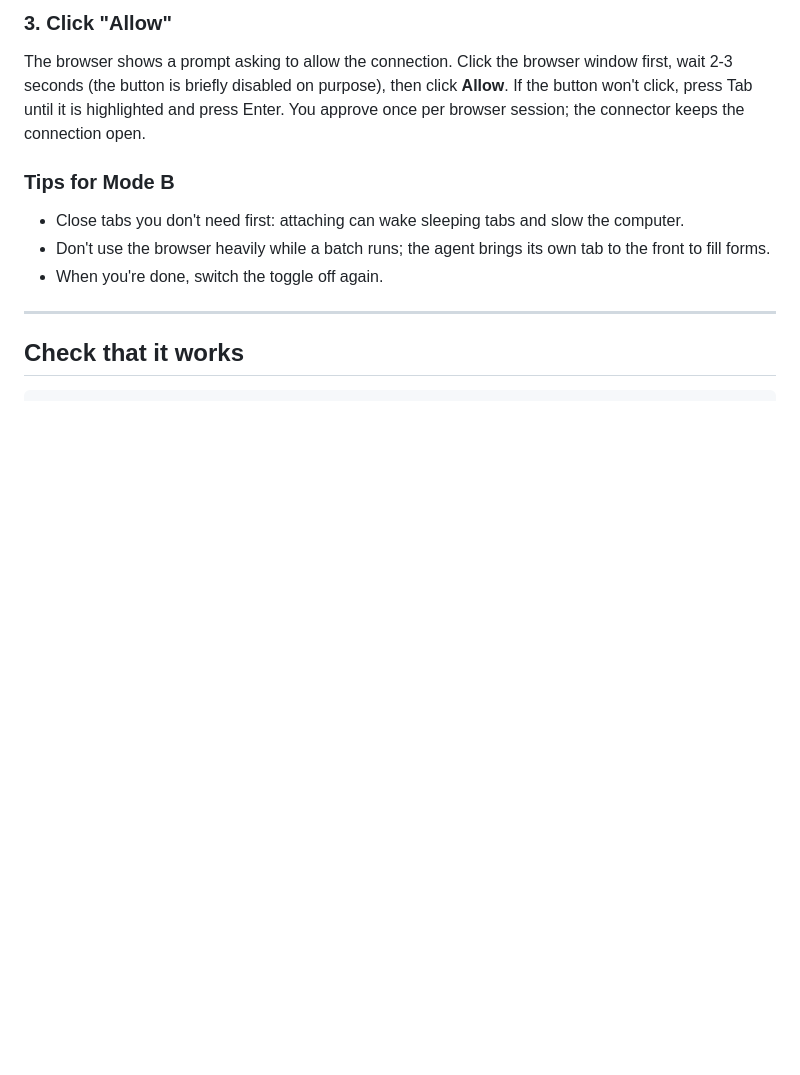
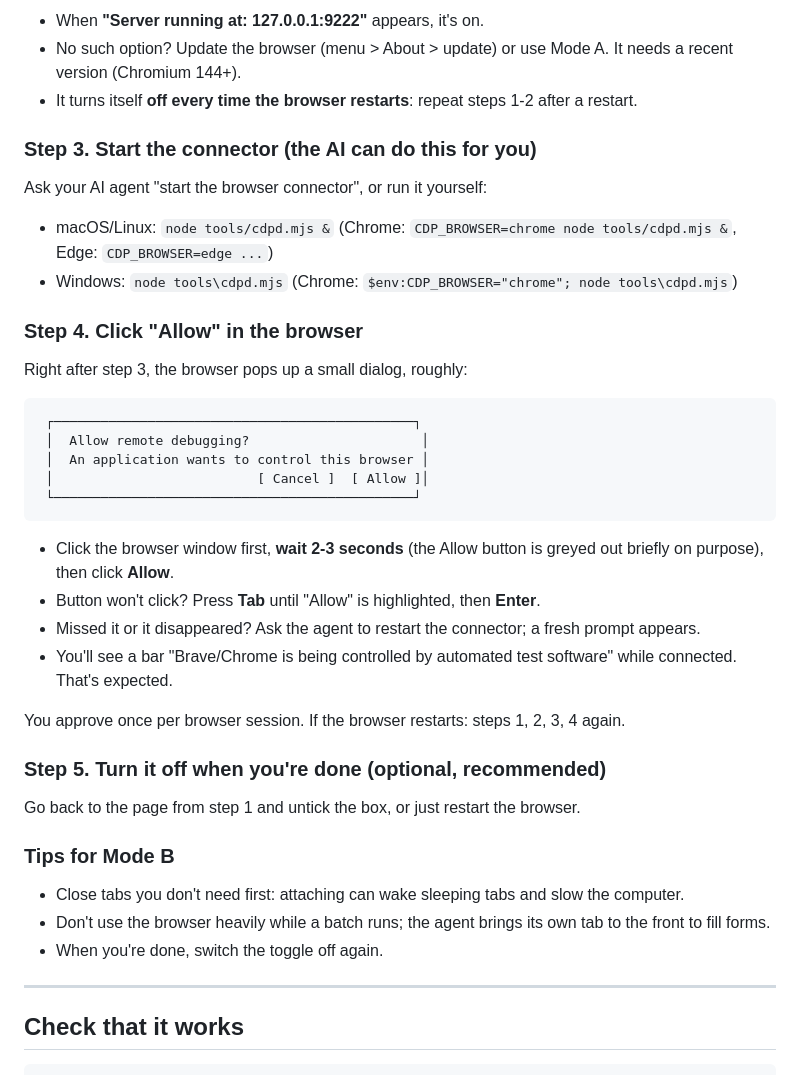
Before and after one commit to rayprastya/job-hunt, a Markdown page: docs/BROWSER.md, the part around the change printed below. GitHub-like rendering; blank space fills up the shorter version.

````diff
--- a/docs/BROWSER.md
+++ b/docs/BROWSER.md
@@ -61,8 +78,32 @@ It switches itself OFF whenever the browser restarts, so repeat this step after
 
-### 3. Click "Allow"
-The browser shows a prompt asking to allow the connection. Click the browser window first, wait 2-3 seconds
-(the button is briefly disabled on purpose), then click **Allow**. If the button won't click, press Tab until it is
-highlighted and press Enter. You approve once per browser session; the connector keeps the connection open.
+- When **"Server running at: 127.0.0.1:9222"** appears, it's on.
+- No such option? Update the browser (menu > About > update) or use Mode A. It needs a recent version (Chromium 144+).
+- It turns itself **off every time the browser restarts**: repeat steps 1-2 after a restart.
+
+### Step 3. Start the connector (the AI can do this for you)
+Ask your AI agent "start the browser connector", or run it yourself:
+- macOS/Linux: `node tools/cdpd.mjs &` (Chrome: `CDP_BROWSER=chrome node tools/cdpd.mjs &`, Edge: `CDP_BROWSER=edge ...`)
+- Windows: `node tools\cdpd.mjs` (Chrome: `$env:CDP_BROWSER="chrome"; node tools\cdpd.mjs`)
+
+### Step 4. Click "Allow" in the browser
+Right after step 3, the browser pops up a small dialog, roughly:
+
+```
+ ┌──────────────────────────────────────────────┐
+ │  Allow remote debugging?                      │
+ │  An application wants to control this browser │
+ │                          [ Cancel ]  [ Allow ]│
+ └──────────────────────────────────────────────┘
+```
+- Click the browser window first, **wait 2-3 seconds** (the Allow button is greyed out briefly on purpose), then click **Allow**.
+- Button won't click? Press **Tab** until "Allow" is highlighted, then **Enter**.
+- Missed it or it disappeared? Ask the agent to restart the connector; a fresh prompt appears.
+- You'll see a bar "Brave/Chrome is being controlled by automated test software" while connected. That's expected.
+
+You approve once per browser session. If the browser restarts: steps 1, 2, 3, 4 again.
+
+### Step 5. Turn it off when you're done (optional, recommended)
+Go back to the page from step 1 and untick the box, or just restart the browser.
 
 ### Tips for Mode B
 - Close tabs you don't need first: attaching can wake sleeping tabs and slow the computer.
````
Also changed, not shown: other parts of docs/BROWSER.md (+46 -29 lines), README.md (+8 -0 lines).
